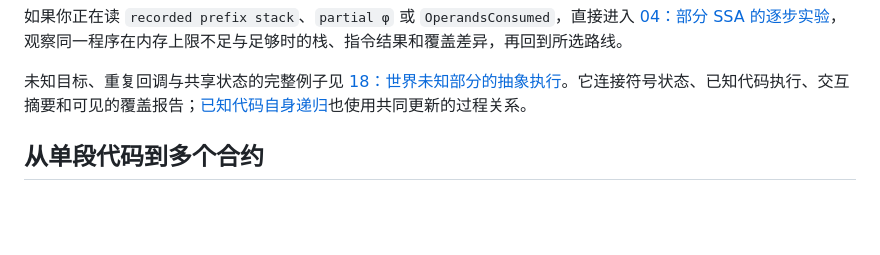
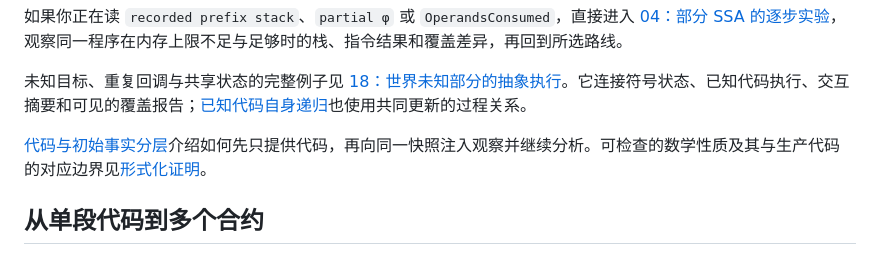
Before and after one commit to ethever/evm-abstract-lab, a Markdown page: README.md, the part around the change. GitHub-like rendering; blank space fills up the shorter version.

```diff
--- a/README.md
+++ b/README.md
@@ -54,6 +54,8 @@ nix run . -- cfg --file examples/diamond.hex --context-depth 0
 如果你正在读 `recorded prefix stack`、`partial φ` 或 `OperandsConsumed`，直接进入 [04：部分 SSA 的逐步实验](docs/04-ssa.md#7-未完成时按需查看部分-ssa)，观察同一程序在内存上限不足与足够时的栈、指令结果和覆盖差异，再回到所选路线。
 
 未知目标、重复回调与共享状态的完整例子见 [18：世界未知部分的抽象执行](docs/18-unknown-world.md)。它连接符号状态、已知代码执行、交互摘要和可见的覆盖报告；[已知代码自身递归](docs/18-unknown-world.md#已知代码自身递归也进入同一过程表)也使用共同更新的过程关系。
+
+[代码与初始事实分层](docs/18-layered-analysis.md)介绍如何先只提供代码，再向同一快照注入观察并继续分析。可检查的数学性质及其与生产代码的对应边界见[形式化证明](docs/proofs/README.md)。
 
 ## 从单段代码到多个合约
 
```
Also changed, not shown: docs/18-layered-analysis.md (+2 -2 lines), docs/local-ci.md (+1 -1 lines).
